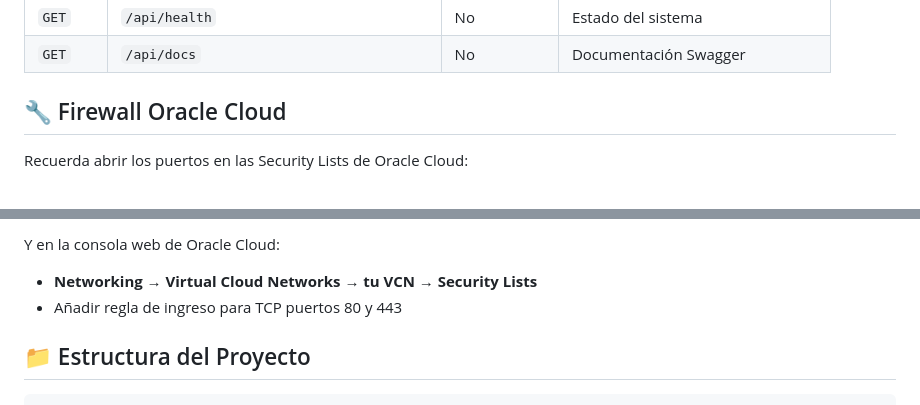
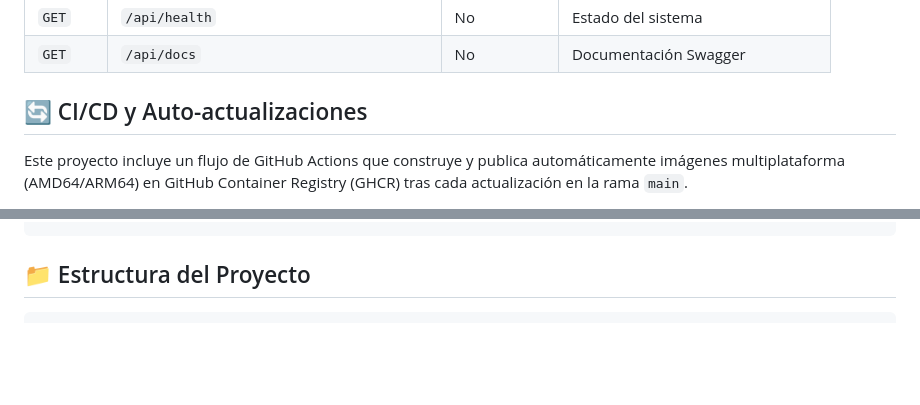
Before and after one commit to victormss/shelly-ws90-web, a Markdown page: README.md, 2 parts joined by grey strips. Drawn GitHub-style; blank space fills up the shorter version.

Commit message:
docs: document CI/CD and auto-updates with Docker Compose in README

````diff
--- a/README.md
+++ b/README.md
@@ -127,7 +127,7 @@ Añade el contenido de `homeassistant/weather_automation.yaml` a tu `configurati
 | `GET` | `/api/health` | No | Estado del sistema |
 | `GET` | `/api/docs` | No | Documentación Swagger |
 
-## 🔧 Firewall Oracle Cloud
+## 🔄 CI/CD y Auto-actualizaciones
 
-Recuerda abrir los puertos en las Security Lists de Oracle Cloud:
+Este proyecto incluye un flujo de GitHub Actions que construye y publica automáticamente imágenes multiplataforma (AMD64/ARM64) en GitHub Container Registry (GHCR) tras cada actualización en la rama `main`.
 
@@ -139,8 +239,5 @@ sudo netfilter-persistent save
 ```
 
-Y en la consola web de Oracle Cloud:
-- **Networking → Virtual Cloud Networks → tu VCN → Security Lists**
-- Añadir regla de ingreso para TCP puertos 80 y 443
 
 ## 📁 Estructura del Proyecto
 
````
Also changed, not shown: other parts of README.md (+105 -5 lines).
